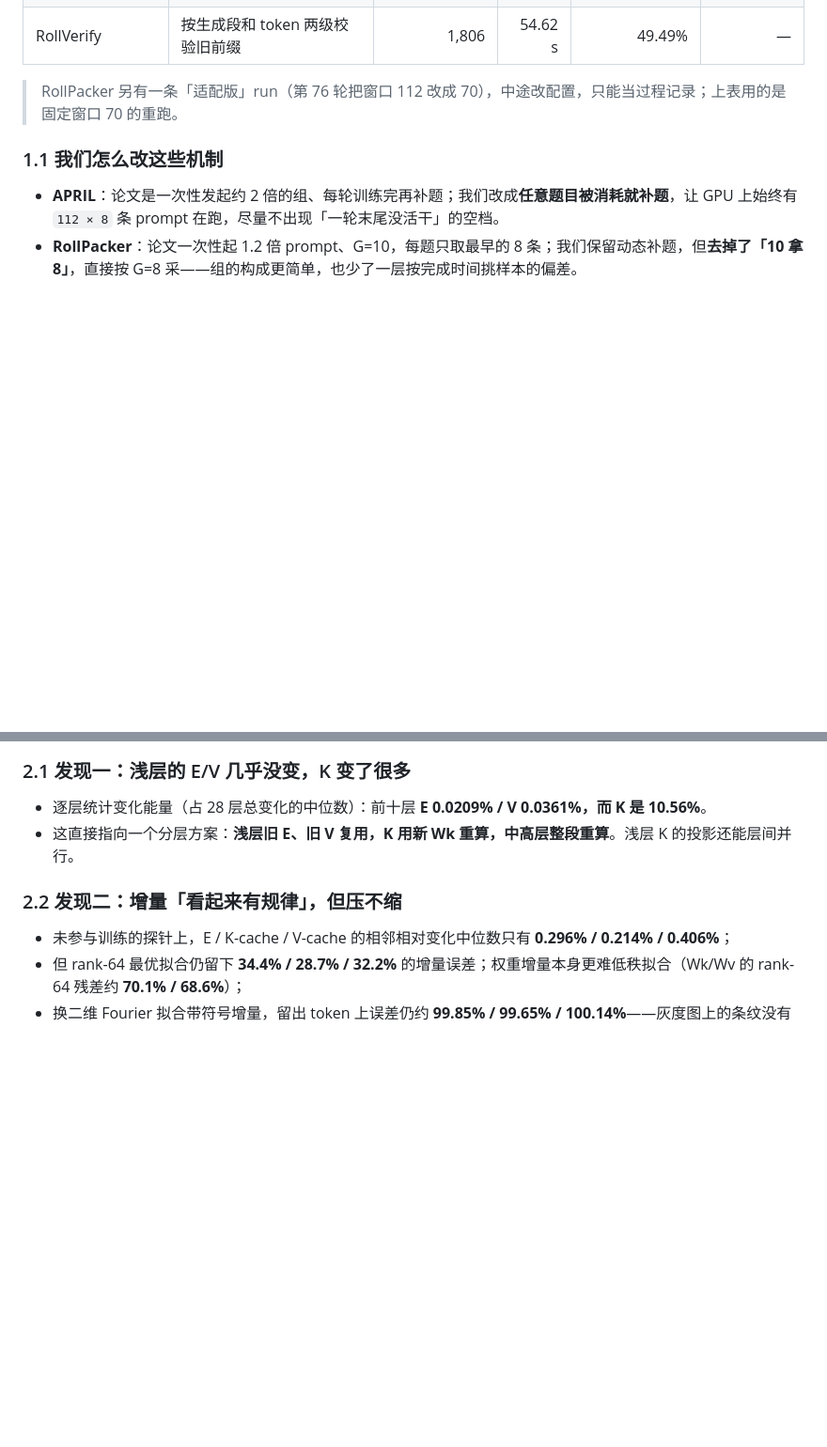
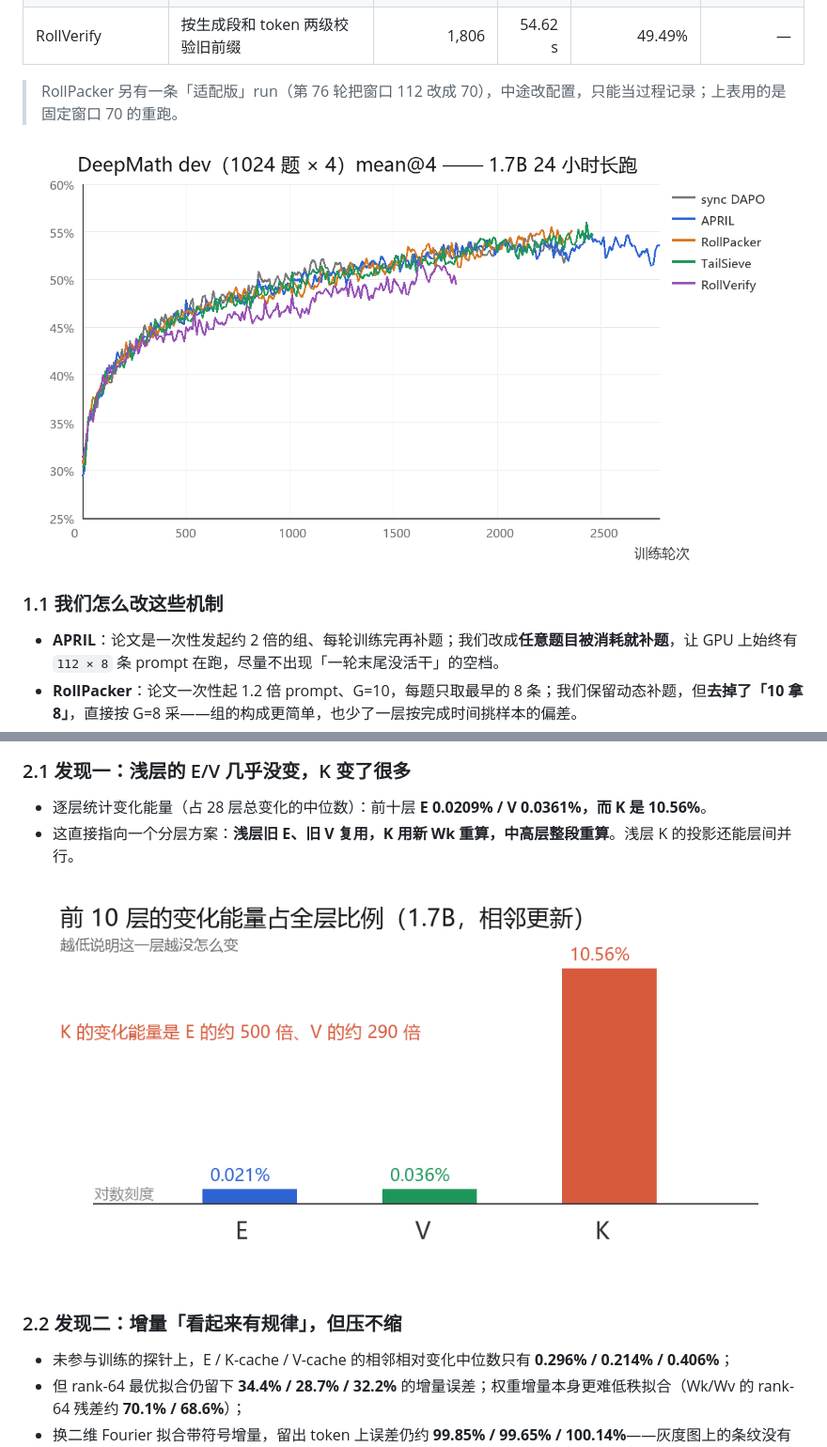
Before and after one commit to LingyinKaslana/profile, a Markdown page: docs/projects/rl-efficiency.md, 2 parts joined by grey strips. Shown at 94% size. Drawn GitHub-style; pictures changed too: assets/kv-early-layer-energy.png (added), assets/rl-scheduling-curves.png (added); blank space fills up the shorter version.

Commit message:
RL 页：加验证曲线与低层 E/V 能量对比图

```diff
--- a/docs/projects/rl-efficiency.md
+++ b/docs/projects/rl-efficiency.md
@@ -20,6 +20,8 @@
 
 > RollPacker 另有一条「适配版」run（第 76 轮把窗口 112 改成 70），中途改配置，只能当过程记录；上表用的是固定窗口 70 的重跑。
 
+![五条 24 小时轨道的 DeepMath 验证曲线：都在 50–55% 附近收敛，RollVerify 因切回同步整体偏低](../../assets/rl-scheduling-curves.png)
+
 ### 1.1 我们怎么改这些机制
 
 - **APRIL**：论文是一次性发起约 2 倍的组、每轮训练完再补题；我们改成**任意题目被消耗就补题**，让 GPU 上始终有 `112 × 8` 条 prompt 在跑，尽量不出现「一轮末尾没活干」的空档。
@@ -39,6 +41,8 @@
 
 - 逐层统计变化能量（占 28 层总变化的中位数）：前十层 **E 0.0209% / V 0.0361%，而 K 是 10.56%**。
 - 这直接指向一个分层方案：**浅层旧 E、旧 V 复用，K 用新 Wk 重算，中高层整段重算**。浅层 K 的投影还能层间并行。
+
+![前 10 层的变化能量占比：E 0.021%、V 0.036%，而 K 有 10.56%](../../assets/kv-early-layer-energy.png)
 
 ### 2.2 发现二：增量「看起来有规律」，但压不缩
 
```
